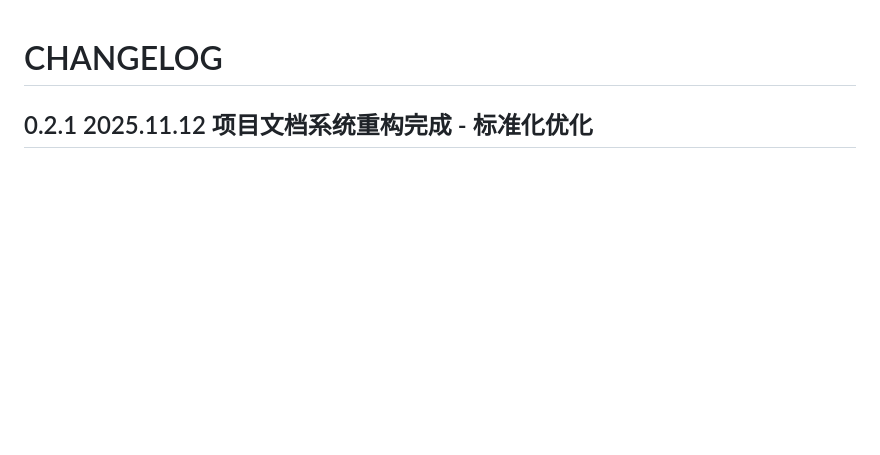
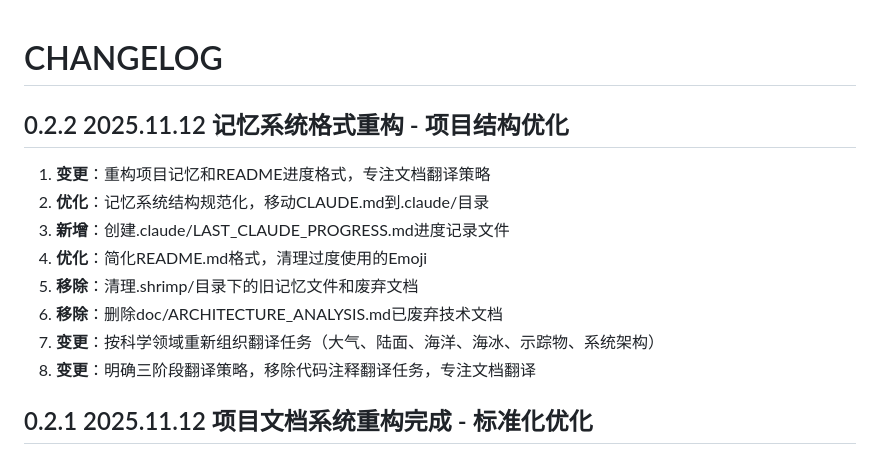
Before and after one commit to Lazenca-Liqiuqi/modelE2.1.2_Lazenca, a Markdown page: CHANGELOG.md, the part around the change. GitHub-like rendering; blank space fills up the shorter version.

```diff
--- a/CHANGELOG.md
+++ b/CHANGELOG.md
@@ -1,4 +1,14 @@
 # CHANGELOG
+
+## 0.2.2 2025.11.12 记忆系统格式重构 - 项目结构优化
+1. **变更**：重构项目记忆和README进度格式，专注文档翻译策略
+2. **优化**：记忆系统结构规范化，移动CLAUDE.md到.claude/目录
+3. **新增**：创建.claude/LAST_CLAUDE_PROGRESS.md进度记录文件
+4. **优化**：简化README.md格式，清理过度使用的Emoji
+5. **移除**：清理.shrimp/目录下的旧记忆文件和废弃文档
+6. **移除**：删除doc/ARCHITECTURE_ANALYSIS.md已废弃技术文档
+7. **变更**：按科学领域重新组织翻译任务（大气、陆面、海洋、海冰、示踪物、系统架构）
+8. **变更**：明确三阶段翻译策略，移除代码注释翻译任务，专注文档翻译
 
 ## 0.2.1 2025.11.12 项目文档系统重构完成 - 标准化优化
 1. **优化**：CLAUDE.md项目进展四段标准化结构（最新版本/历史里程碑/当前状态/下一步计划）
```
Also changed, not shown: .claude/CLAUDE.md (+9 -1 lines), README.md (+10 -2 lines).
